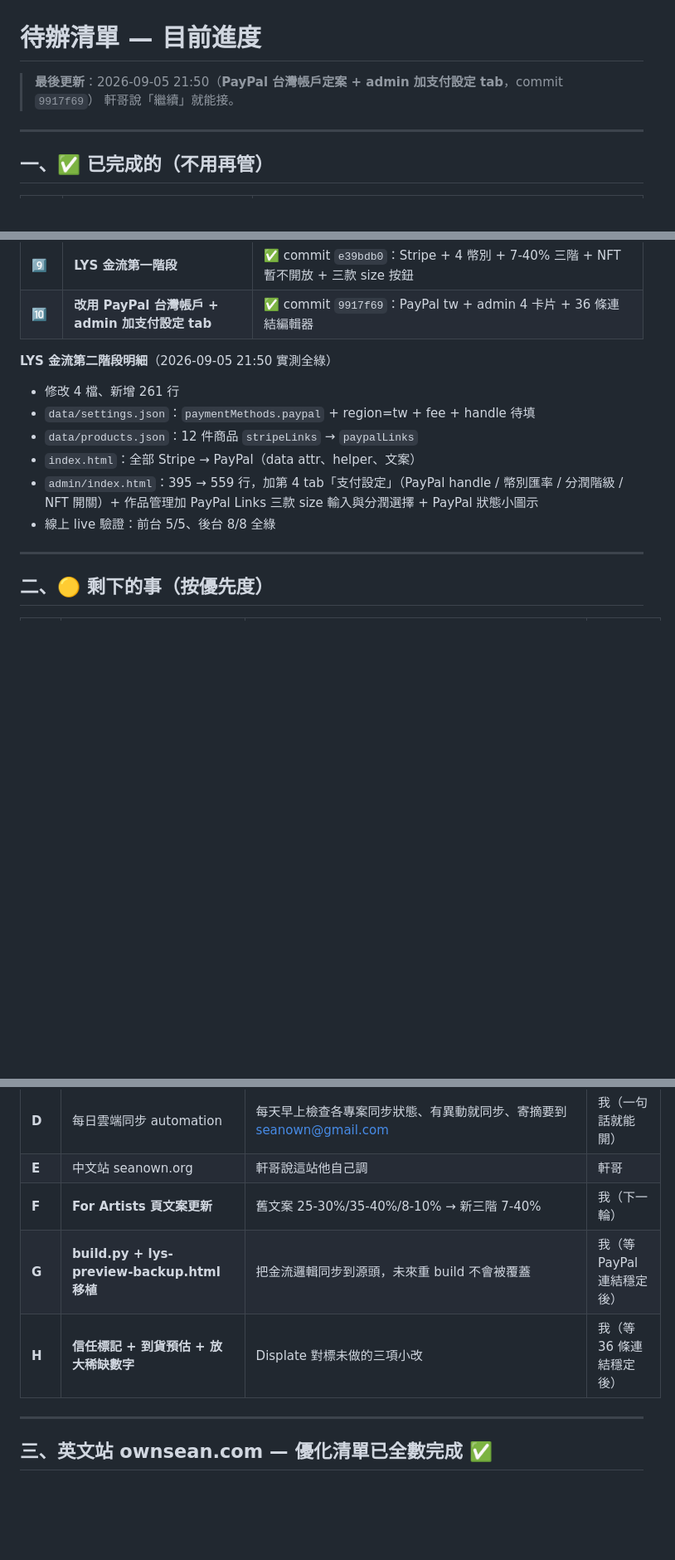
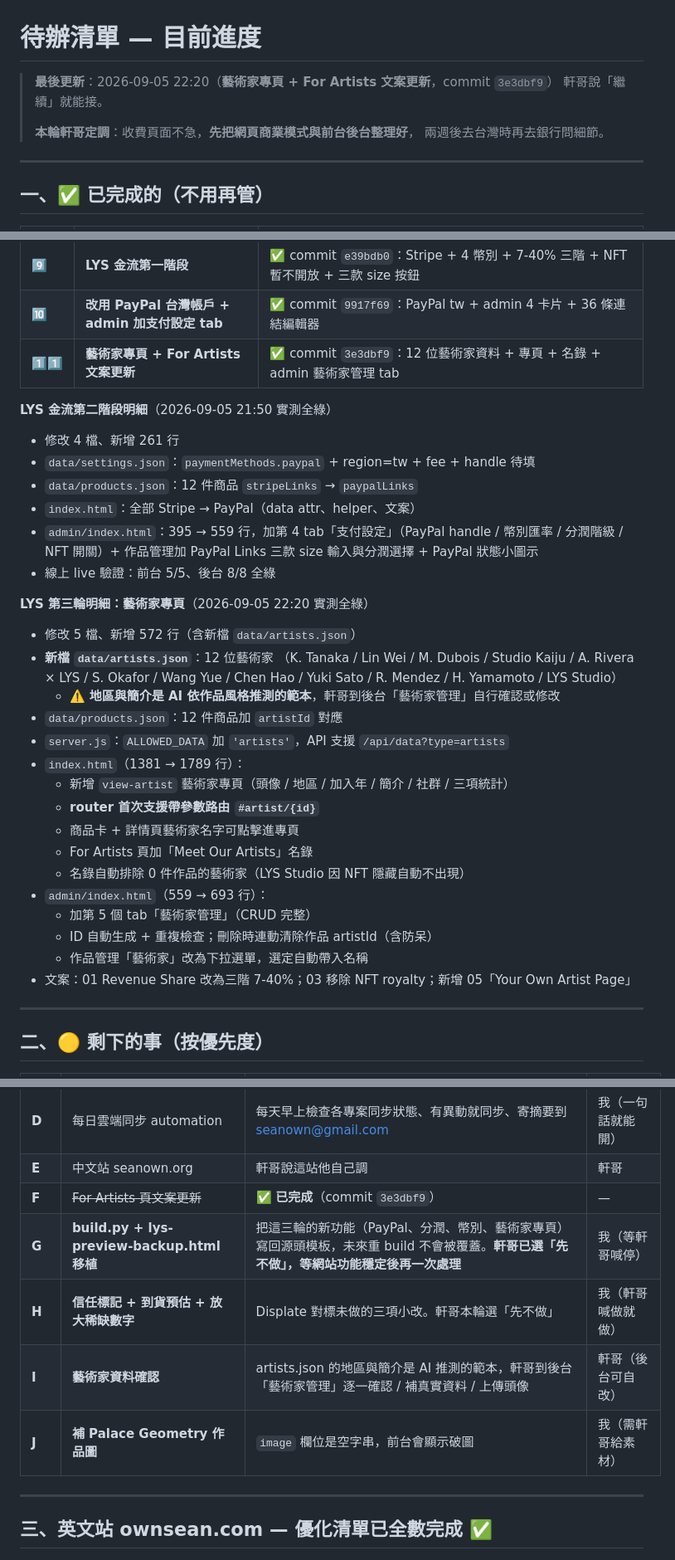
Before and after one commit to seanown/longyousilk, a Markdown page: 雲端大腦/02-還沒搬完-待辦清單.md, 3 parts joined by grey strips. Shown at 83% size. Drawn GitHub-style; blank space fills up the shorter version.

Commit message:
docs(雲端大腦): 記錄藝術家專頁完成與待辦調整
- 最後更新改為 22:20、commit 3e3dbf9
- 已完成項目加第 11 項：藝術家專頁 + For Artists 文案
- 加入第三輪明細（artists.json、router 帶參數路由、admin 藝術家管理 tab）
- 待辦 F（For Artists 文案）標記已完成
- 待辦 G（build.py 移植）註明軒哥選「先不做」，等穩定後一次處理
- 新增待辦 I：藝術家資料確認（AI 推測的地區/簡介需軒哥核對）
- 新增待辦 J：補 Palace Geometry 作品圖（image 欄位空白）
- 頂部加註軒哥本輪定調：收費頁面不急，先整理網頁商業模式

```diff
--- a/雲端大腦/02-還沒搬完-待辦清單.md
+++ b/雲端大腦/02-還沒搬完-待辦清單.md
@@ -1,7 +1,10 @@
 # 待辦清單 — 目前進度
 
-> **最後更新**：2026-09-05 21:50（**PayPal 台灣帳戶定案 + admin 加支付設定 tab**，commit `9917f69`）
+> **最後更新**：2026-09-05 22:20（**藝術家專頁 + For Artists 文案更新**，commit `3e3dbf9`）
 > 軒哥說「繼續」就能接。
+>
+> **本輪軒哥定調**：收費頁面不急，**先把網頁商業模式與前台後台整理好**，
+> 兩週後去台灣時再去銀行問細節。
 
 ---
 
@@ -19,6 +22,7 @@
 | **8️⃣** | **後台密碼設定** | ✅ `lys2026` 已失效，`S@ndj1313#` 生效 |
 | **9️⃣** | **LYS 金流第一階段** | ✅ commit `e39bdb0`：Stripe + 4 幣別 + 7-40% 三階 + NFT 暫不開放 + 三款 size 按鈕 |
 | **🔟** | **改用 PayPal 台灣帳戶 + admin 加支付設定 tab** | ✅ commit `9917f69`：PayPal tw + admin 4 卡片 + 36 條連結編輯器 |
+| **1️⃣1️⃣** | **藝術家專頁 + For Artists 文案更新** | ✅ commit `3e3dbf9`：12 位藝術家資料 + 專頁 + 名錄 + admin 藝術家管理 tab |
 
 **LYS 金流第二階段明細**（2026-09-05 21:50 實測全綠）
 - 修改 4 檔、新增 261 行
@@ -27,6 +31,26 @@
 - `index.html`：全部 Stripe → PayPal（data attr、helper、文案）
 - `admin/index.html`：395 → 559 行，加第 4 tab「支付設定」（PayPal handle / 幣別匯率 / 分潤階級 / NFT 開關）+ 作品管理加 PayPal Links 三款 size 輸入與分潤選擇 + PayPal 狀態小圖示
 - 線上 live 驗證：前台 5/5、後台 8/8 全綠
+
+**LYS 第三輪明細：藝術家專頁**（2026-09-05 22:20 實測全綠）
+- 修改 5 檔、新增 572 行（含新檔 `data/artists.json`）
+- **新檔 `data/artists.json`**：12 位藝術家
+  （K. Tanaka / Lin Wei / M. Dubois / Studio Kaiju / A. Rivera × LYS / S. Okafor /
+  Wang Yue / Chen Hao / Yuki Sato / R. Mendez / H. Yamamoto / LYS Studio）
+  - ⚠️ **地區與簡介是 AI 依作品風格推測的範本**，軒哥到後台「藝術家管理」自行確認或修改
+- `data/products.json`：12 件商品加 `artistId` 對應
+- `server.js`：`ALLOWED_DATA` 加 `'artists'`，API 支援 `/api/data?type=artists`
+- `index.html`（1381 → 1789 行）：
+  - 新增 `view-artist` 藝術家專頁（頭像 / 地區 / 加入年 / 簡介 / 社群 / 三項統計）
+  - **router 首次支援帶參數路由 `#artist/{id}`**
+  - 商品卡 + 詳情頁藝術家名字可點擊進專頁
+  - For Artists 頁加「Meet Our Artists」名錄
+  - 名錄自動排除 0 件作品的藝術家（LYS Studio 因 NFT 隱藏自動不出現）
+- `admin/index.html`（559 → 693 行）：
+  - 加第 5 個 tab「藝術家管理」（CRUD 完整）
+  - ID 自動生成 + 重複檢查；刪除時連動清除作品 artistId（含防呆）
+  - 作品管理「藝術家」改為下拉選單，選定自動帶入名稱
+- 文案：01 Revenue Share 改為三階 7-40%；03 移除 NFT royalty；新增 05「Your Own Artist Page」
 
 ---
 
@@ -44,9 +68,11 @@
 | **C** | 補 Palace Geometry 作品圖 | 原圖 CDN 已 404 | 我（需素材） |
 | **D** | 每日雲端同步 automation | 每天早上檢查各專案同步狀態、有異動就同步、寄摘要到 seanown@gmail.com | 我（一句話就能開） |
 | **E** | 中文站 seanown.org | 軒哥說這站他自己調 | 軒哥 |
-| **F** | **For Artists 頁文案更新** | 舊文案 25-30%/35-40%/8-10% → 新三階 7-40% | 我（下一輪） |
-| **G** | **build.py + lys-preview-backup.html 移植** | 把金流邏輯同步到源頭，未來重 build 不會被覆蓋 | 我（等 PayPal 連結穩定後） |
-| **H** | **信任標記 + 到貨預估 + 放大稀缺數字** | Displate 對標未做的三項小改 | 我（等 36 條連結穩定後） |
+| **F** | ~~For Artists 頁文案更新~~ | ✅ **已完成**（commit `3e3dbf9`） | — |
+| **G** | **build.py + lys-preview-backup.html 移植** | 把這三輪的新功能（PayPal、分潤、幣別、藝術家專頁）寫回源頭模板，未來重 build 不會被覆蓋。**軒哥已選「先不做」，等網站功能穩定後再一次處理** | 我（等軒哥喊停） |
+| **H** | **信任標記 + 到貨預估 + 放大稀缺數字** | Displate 對標未做的三項小改。軒哥本輪選「先不做」 | 我（軒哥喊做就做） |
+| **I** | **藝術家資料確認** | artists.json 的地區與簡介是 AI 推測的範本，軒哥到後台「藝術家管理」逐一確認 / 補真實資料 / 上傳頭像 | 軒哥（後台可自改） |
+| **J** | **補 Palace Geometry 作品圖** | `image` 欄位是空字串，前台會顯示破圖 | 我（需軒哥給素材） |
 
 ---
 
```
